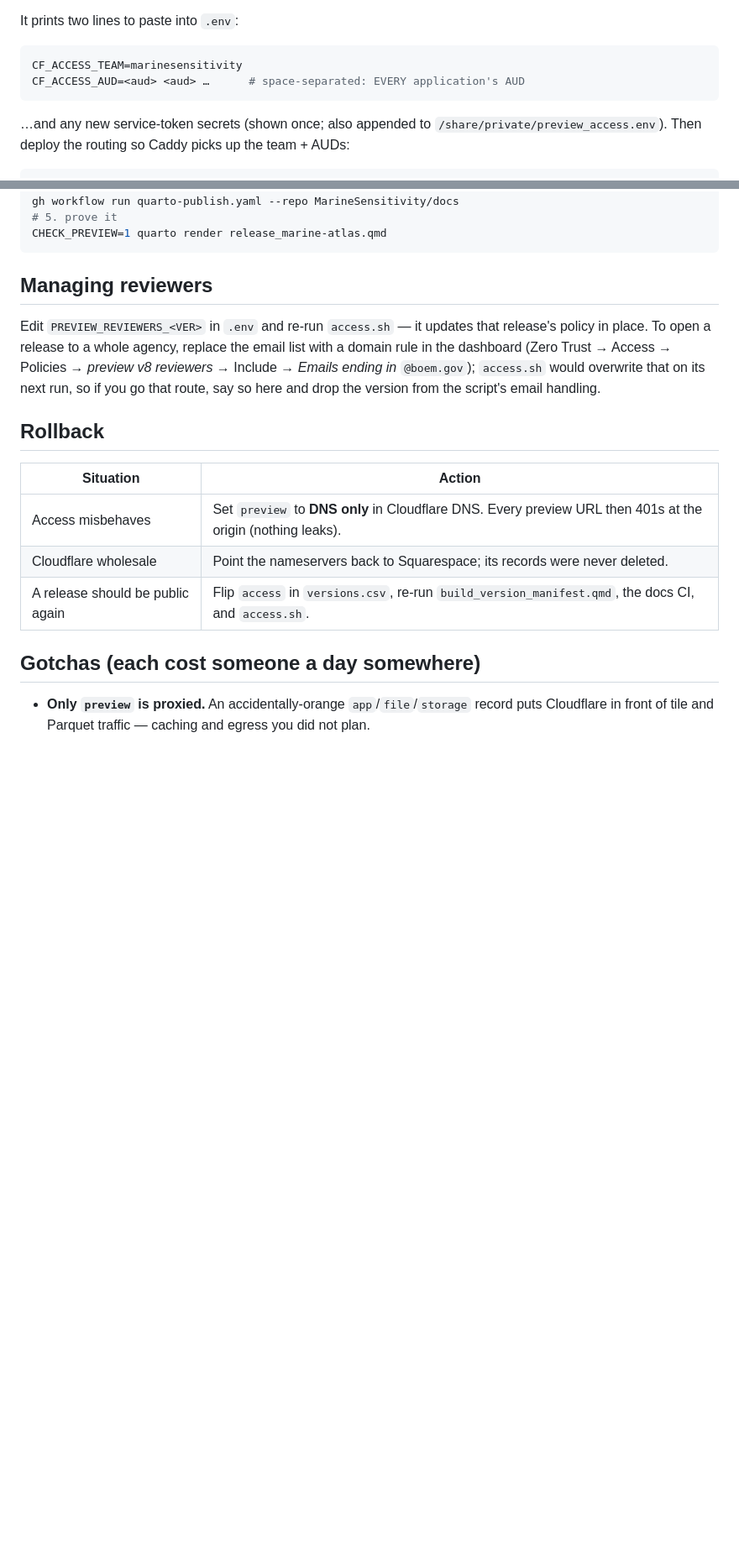
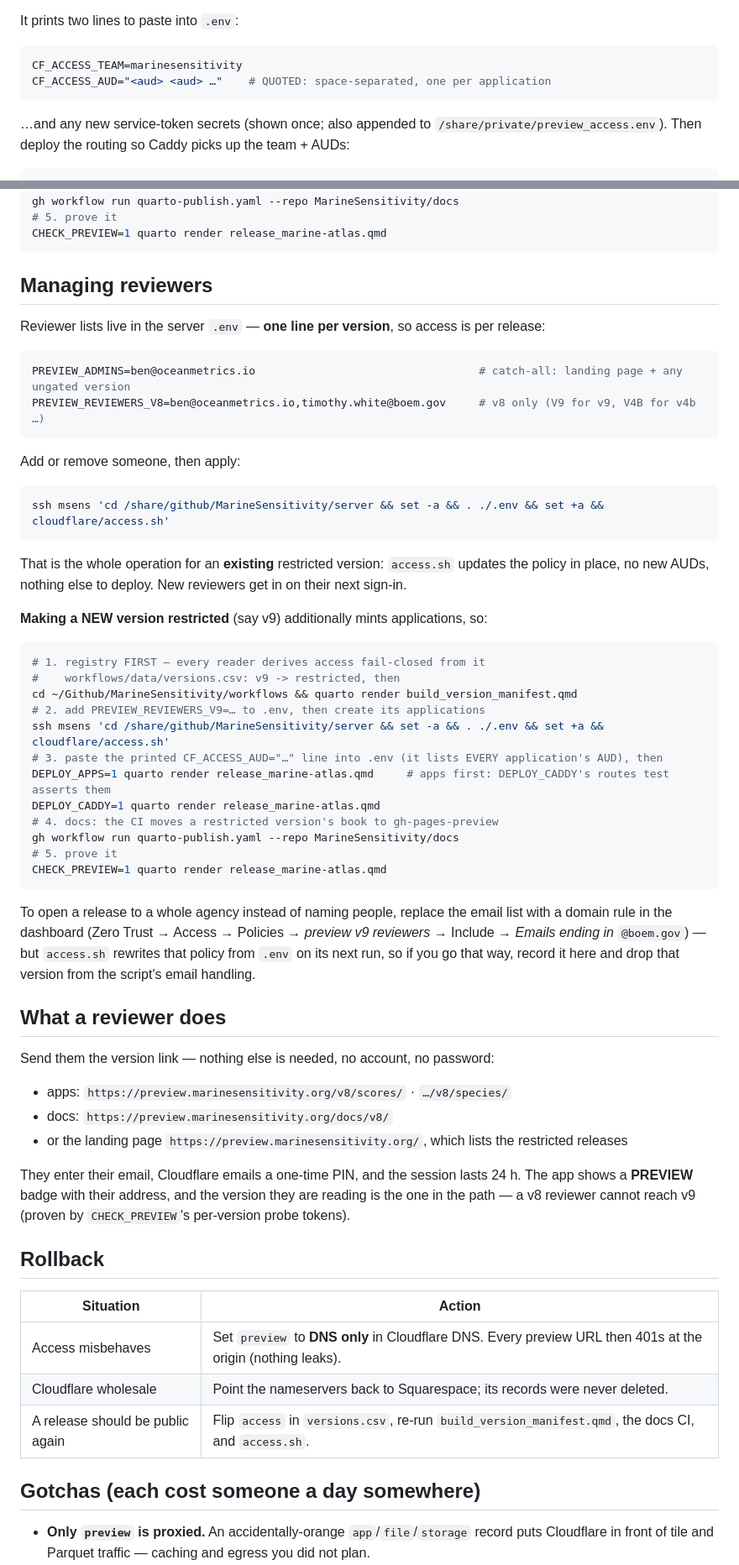
Before and after one commit to MarineSensitivity/server, a Markdown page: cloudflare/README.md, 2 parts joined by grey strips. Shown at 84% size. GitHub-like rendering; blank space fills up the shorter version.

````diff
--- a/cloudflare/README.md
+++ b/cloudflare/README.md
@@ -125,7 +130,7 @@ It prints two lines to paste into `.env`:
 
 ```sh
 CF_ACCESS_TEAM=marinesensitivity
-CF_ACCESS_AUD=<aud> <aud> …      # space-separated: EVERY application's AUD
+CF_ACCESS_AUD="<aud> <aud> …"    # QUOTED: space-separated, one per application
 ```
 
 …and any new service-token secrets (shown once; also appended to
@@ -176,11 +181,55 @@ CHECK_PREVIEW=1 quarto render release_marine-atlas.qmd
 
 ## Managing reviewers
 
-Edit `PREVIEW_REVIEWERS_<VER>` in `.env` and re-run `access.sh` — it updates that release's policy
-in place. To open a release to a whole agency, replace the email list with a domain rule in the
-dashboard (Zero Trust → Access → Policies → *preview v8 reviewers* → Include → *Emails ending in*
-`@boem.gov`); `access.sh` would overwrite that on its next run, so if you go that route, say so
-here and drop the version from the script's email handling.
+Reviewer lists live in the server `.env` — **one line per version**, so access is per release:
+
+```sh
+PREVIEW_ADMINS=ben@oceanmetrics.io                                  # catch-all: landing page + any ungated version
+PREVIEW_REVIEWERS_V8=ben@oceanmetrics.io,timothy.white@boem.gov     # v8 only (V9 for v9, V4B for v4b …)
+```
+
+Add or remove someone, then apply:
+
+```sh
+ssh msens 'cd /share/github/MarineSensitivity/server && set -a && . ./.env && set +a && cloudflare/access.sh'
+```
+
+That is the whole operation for an **existing** restricted version: `access.sh` updates the policy
+in place, no new AUDs, nothing else to deploy. New reviewers get in on their next sign-in.
+
+**Making a NEW version restricted** (say v9) additionally mints applications, so:
+
+```sh
+# 1. registry FIRST — every reader derives access fail-closed from it
+#    workflows/data/versions.csv: v9 -> restricted, then
+cd ~/Github/MarineSensitivity/workflows && quarto render build_version_manifest.qmd
+# 2. add PREVIEW_REVIEWERS_V9=… to .env, then create its applications
+ssh msens 'cd /share/github/MarineSensitivity/server && set -a && . ./.env && set +a && cloudflare/access.sh'
+# 3. paste the printed CF_ACCESS_AUD="…" line into .env (it lists EVERY application's AUD), then
+DEPLOY_APPS=1 quarto render release_marine-atlas.qmd     # apps first: DEPLOY_CADDY's routes test asserts them
+DEPLOY_CADDY=1 quarto render release_marine-atlas.qmd
+# 4. docs: the CI moves a restricted version's book to gh-pages-preview
+gh workflow run quarto-publish.yaml --repo MarineSensitivity/docs
+# 5. prove it
+CHECK_PREVIEW=1 quarto render release_marine-atlas.qmd
+```
+
+To open a release to a whole agency instead of naming people, replace the email list with a domain
+rule in the dashboard (Zero Trust → Access → Policies → *preview v9 reviewers* → Include → *Emails
+ending in* `@boem.gov`) — but `access.sh` rewrites that policy from `.env` on its next run, so if
+you go that way, record it here and drop that version from the script's email handling.
+
+## What a reviewer does
+
+Send them the version link — nothing else is needed, no account, no password:
+
+- apps: `https://preview.marinesensitivity.org/v8/scores/` · `…/v8/species/`
+- docs: `https://preview.marinesensitivity.org/docs/v8/`
+- or the landing page `https://preview.marinesensitivity.org/`, which lists the restricted releases
+
+They enter their email, Cloudflare emails a one-time PIN, and the session lasts 24 h. The app shows
+a **PREVIEW** badge with their address, and the version they are reading is the one in the path — a
+v8 reviewer cannot reach v9 (proven by `CHECK_PREVIEW`'s per-version probe tokens).
 
 ## Rollback
 
````
Also changed, not shown: other parts of cloudflare/README.md (+22 -6 lines), README.md (+18 -0 lines).
